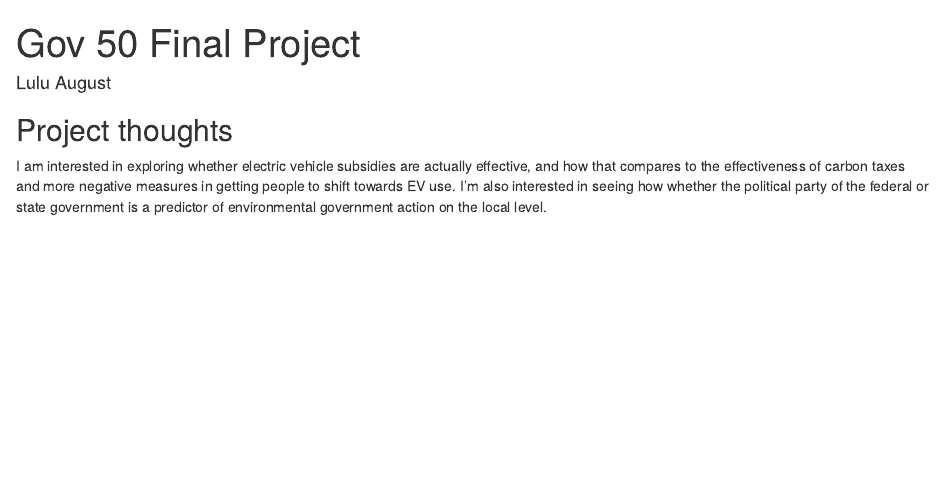
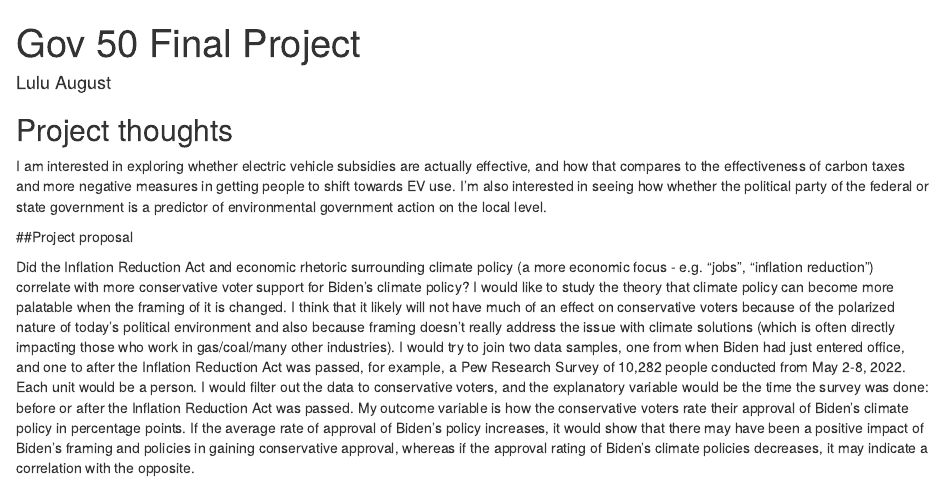
Before and after one commit to LuluAugust/gov50-final-project, an R Markdown document (index.Rmd): the page in a window 1100 px wide, from its top. Rendered offline with R 4.5, knitr and Pandoc, with nearby package versions; drawn as R Markdown's standard HTML page in place of the format the file asks for.

Commit message:
Wrote project proposal

```diff
--- a/index.Rmd
+++ b/index.Rmd
@@ -12,3 +12,7 @@ output:
 ## Project thoughts
 
 I am interested in exploring whether electric vehicle subsidies are actually effective, and how that compares to the effectiveness of carbon taxes and more negative measures in getting people to shift towards EV use. I'm also interested in seeing how whether the political party of the federal or state government is a predictor of environmental government action on the local level.
+
+##Project proposal
+
+Did the Inflation Reduction Act and economic rhetoric surrounding climate policy (a more economic focus - e.g. “jobs”, “inflation reduction”) correlate with more conservative voter support for Biden’s climate policy? I would like to study the theory that climate policy can become more palatable when the framing of it is changed. I think that it likely will not have much of an effect on conservative voters because of the polarized nature of today’s political environment and also because framing doesn’t really address the issue with climate solutions (which is often directly impacting those who work in gas/coal/many other industries). I would try to join two data samples, one from when Biden had just entered office, and one to after the Inflation Reduction Act was passed, for example, a Pew Research Survey of 10,282 people conducted from May 2-8, 2022. Each unit would be a person. I would filter out the data to conservative voters, and the explanatory variable would be the time the survey was done: before or after the Inflation Reduction Act was passed. My outcome variable is how the conservative voters rate their approval of Biden’s climate policy in percentage points. If the average rate of approval of Biden’s policy increases, it would show that there may have been a positive impact of Biden’s framing and policies in gaining conservative approval, whereas if the approval rating of Biden’s climate policies decreases, it may indicate a correlation with the opposite.
```
